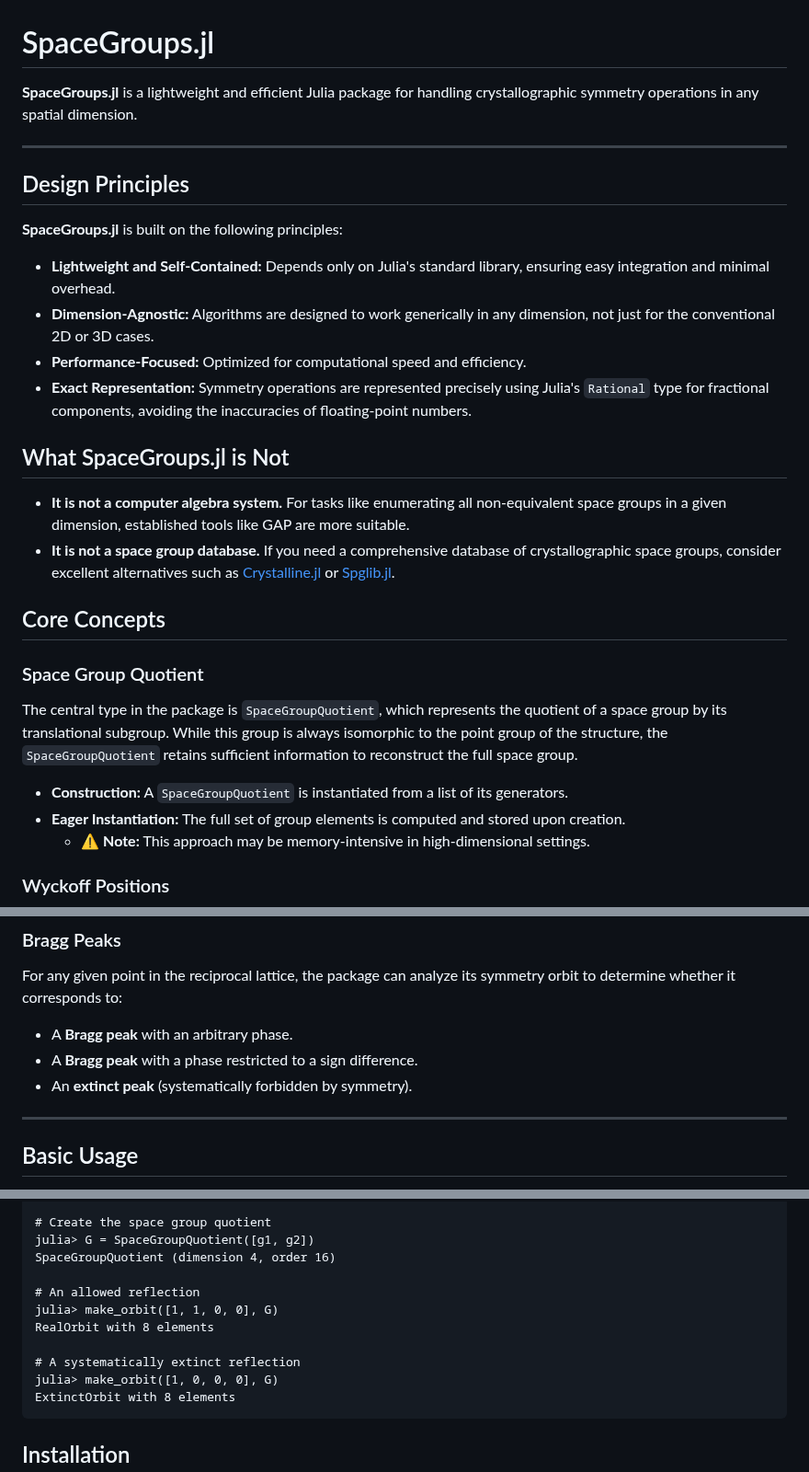
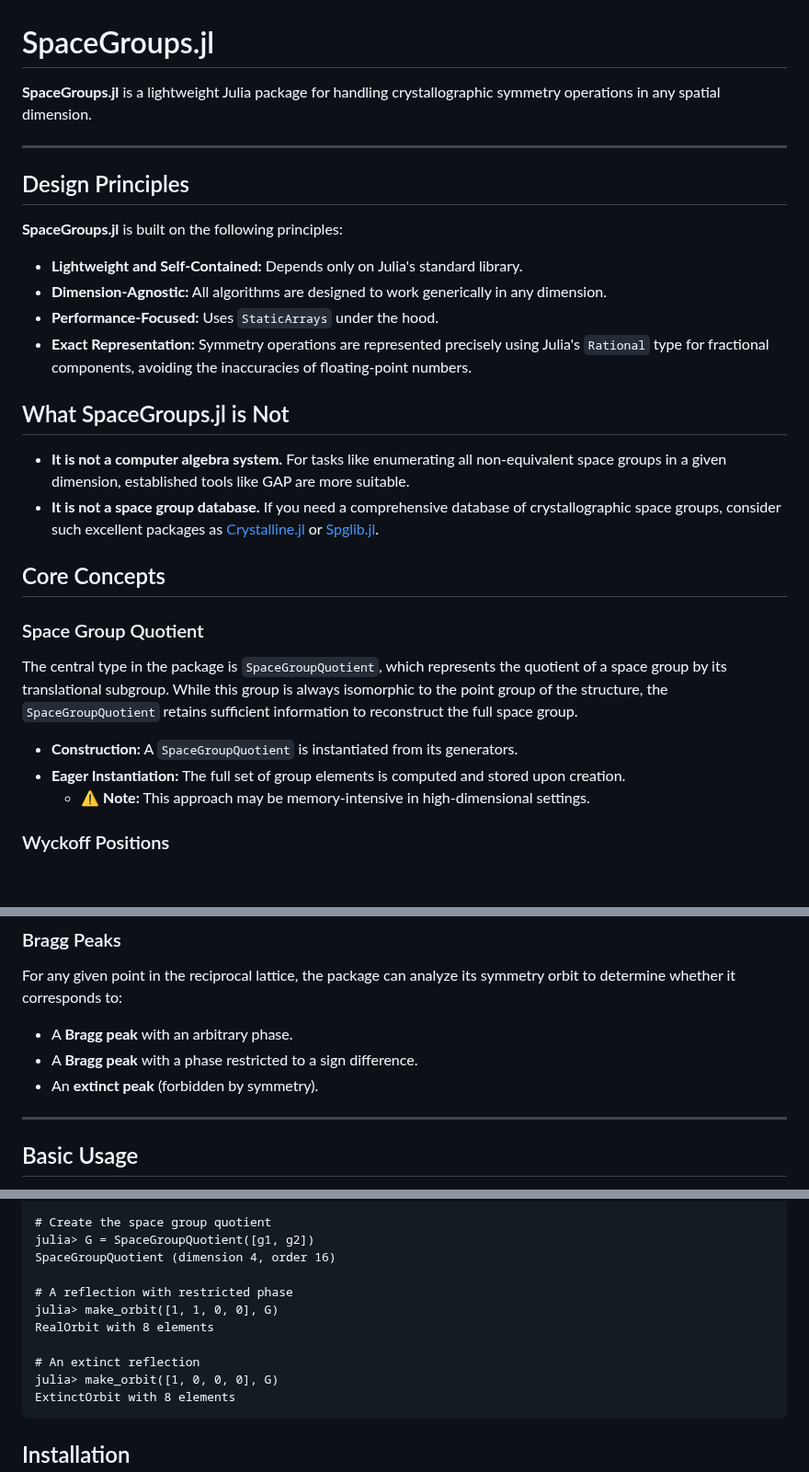
Before and after one commit to pkfrance/SpaceGroups.jl, a Markdown page: README.md, 3 parts joined by grey strips. Shown at 92% size. Rendered like a GitHub page; blank space fills up the shorter version.

Commit message:
Cleaned README.md

````diff
--- a/README.md
+++ b/README.md
@@ -1,6 +1,6 @@
 # SpaceGroups.jl
 
-**SpaceGroups.jl** is a lightweight and efficient Julia package for handling crystallographic symmetry operations in any spatial dimension.
+**SpaceGroups.jl** is a lightweight Julia package for handling crystallographic symmetry operations in any spatial dimension.
 
 ---
 
@@ -8,15 +8,15 @@
 
 **SpaceGroups.jl** is built on the following principles:
 
-* **Lightweight and Self-Contained:** Depends only on Julia's standard library, ensuring easy integration and minimal overhead.
-* **Dimension-Agnostic:** Algorithms are designed to work generically in any dimension, not just for the conventional 2D or 3D cases.
-* **Performance-Focused:** Optimized for computational speed and efficiency.
+* **Lightweight and Self-Contained:** Depends only on Julia's standard library.
+* **Dimension-Agnostic:** All algorithms are designed to work generically in any dimension.
+* **Performance-Focused:** Uses `StaticArrays` under the hood.
 * **Exact Representation:** Symmetry operations are represented precisely using Julia's `Rational` type for fractional components, avoiding the inaccuracies of floating-point numbers.
 
 ## What SpaceGroups.jl is Not
 
 * **It is not a computer algebra system.** For tasks like enumerating all non-equivalent space groups in a given dimension, established tools like GAP are more suitable.
-* **It is not a space group database.** If you need a comprehensive database of crystallographic space groups, consider excellent alternatives such as [Crystalline.jl](https://github.com/thchr/Crystalline.jl) or [Spglib.jl](https://github.com/singularitti/Spglib.jl).
+* **It is not a space group database.** If you need a comprehensive database of crystallographic space groups, consider such excellent packages as [Crystalline.jl](https://github.com/thchr/Crystalline.jl) or [Spglib.jl](https://github.com/singularitti/Spglib.jl).
 
 ## Core Concepts
 
@@ -24,7 +24,7 @@
 
 The central type in the package is `SpaceGroupQuotient`, which represents the quotient of a space group by its translational subgroup. While this group is always isomorphic to the point group of the structure, the `SpaceGroupQuotient` retains sufficient information to reconstruct the full space group.
 
-* **Construction:** A `SpaceGroupQuotient` is instantiated from a list of its generators.
+* **Construction:** A `SpaceGroupQuotient` is instantiated from its generators.
 * **Eager Instantiation:** The full set of group elements is computed and stored upon creation.
     * ⚠️ **Note:** This approach may be memory-intensive in high-dimensional settings.
 
@@ -43,7 +43,7 @@ For any given point in the reciprocal lattice, the package can analyze its symme
 
 * A **Bragg peak** with an arbitrary phase.
 * A **Bragg peak** with a phase restricted to a sign difference.
-* An **extinct peak** (systematically forbidden by symmetry).
+* An **extinct peak** (forbidden by symmetry).
 
 ---
 
@@ -62,11 +62,11 @@ julia> g2 = @SGE([0 1 0 0; 1 0 0 0; 0 0 0 -1; 0 0 -1 0], [1//2, 1//2, 1//2, 1//2
 julia> G = SpaceGroupQuotient([g1, g2])
 SpaceGroupQuotient (dimension 4, order 16)
 
-# An allowed reflection
+# A reflection with restricted phase
 julia> make_orbit([1, 1, 0, 0], G)
 RealOrbit with 8 elements
 
-# A systematically extinct reflection
+# An extinct reflection
 julia> make_orbit([1, 0, 0, 0], G)
 ExtinctOrbit with 8 elements
 ```
````
